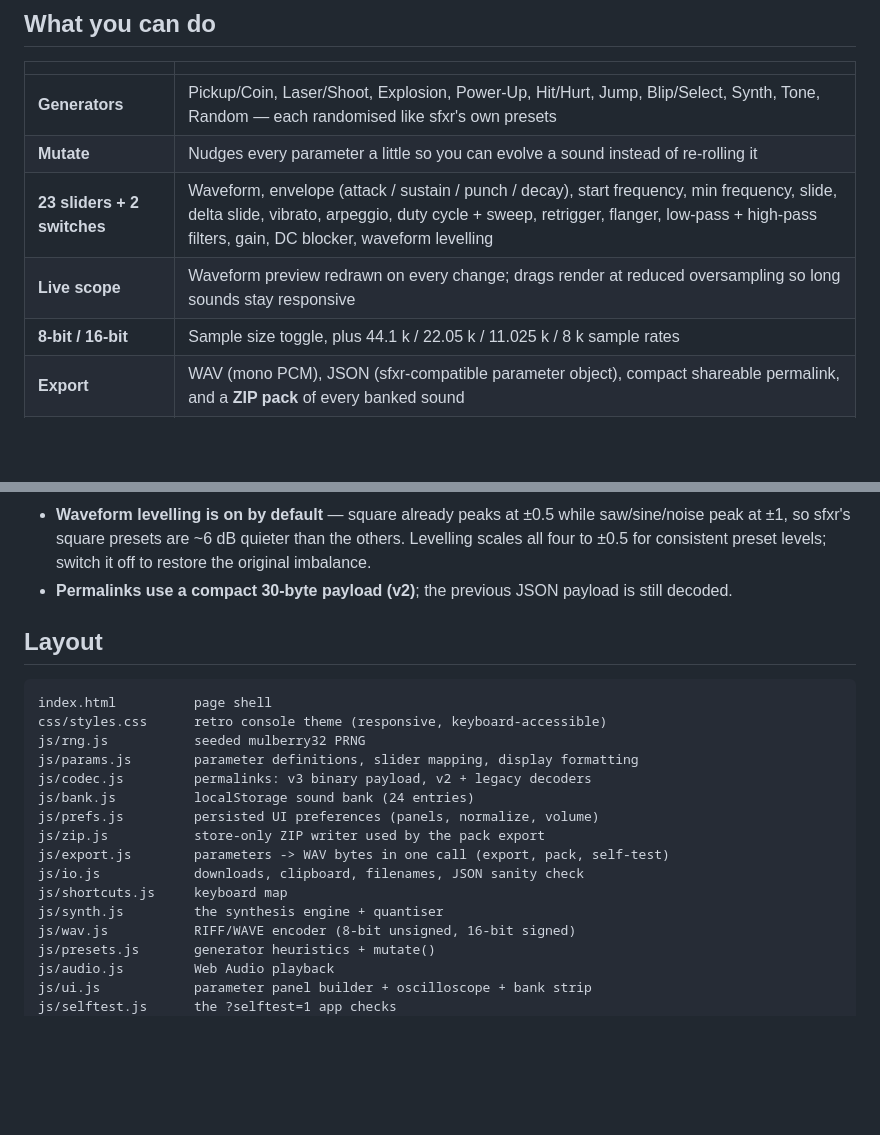
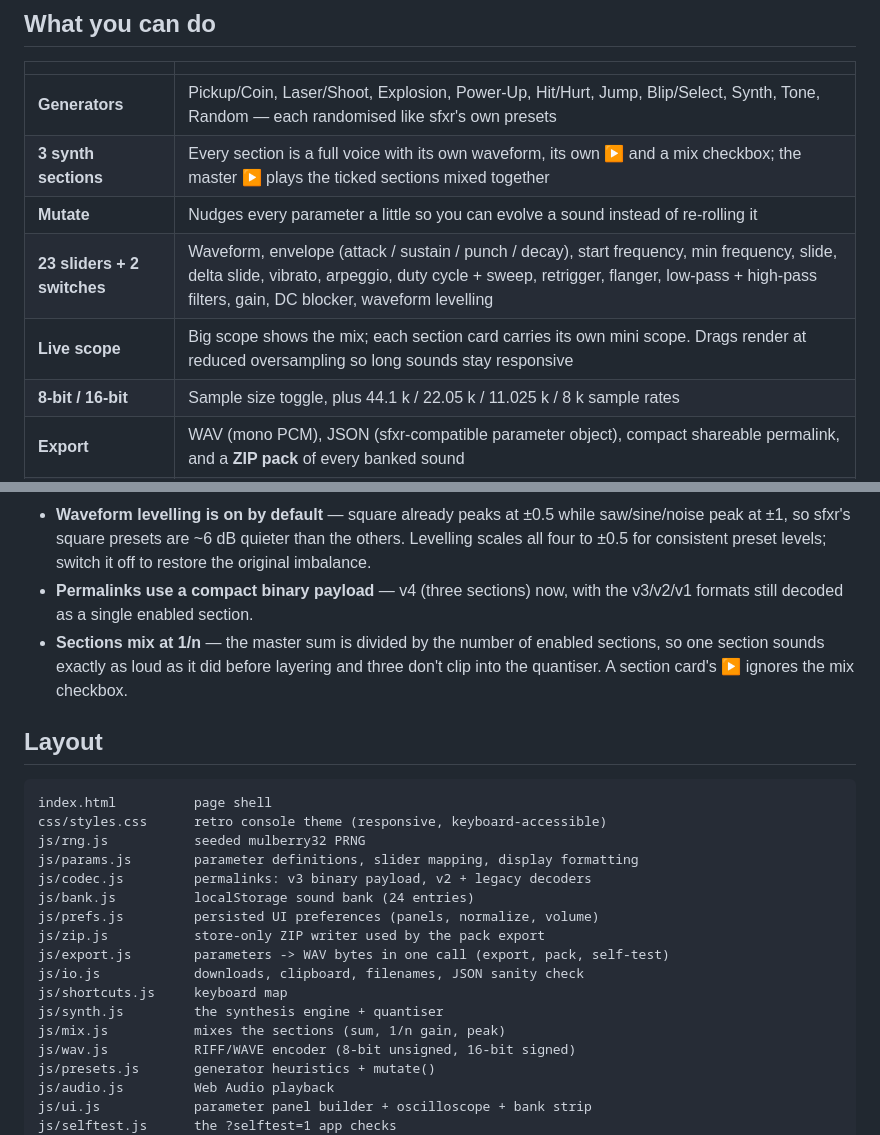
Before and after one commit to gary909/8bitFX, a Markdown page: README.md, 2 parts joined by grey strips. Drawn GitHub-style; blank space fills up the shorter version.

```diff
--- a/README.md
+++ b/README.md
@@ -37,9 +37,10 @@ chips · `bits`: 8, 16.)
 | | |
 |---|---|
 | **Generators** | Pickup/Coin, Laser/Shoot, Explosion, Power-Up, Hit/Hurt, Jump, Blip/Select, Synth, Tone, Random — each randomised like sfxr's own presets |
+| **3 synth sections** | Every section is a full voice with its own waveform, its own ▶ and a mix checkbox; the master ▶ plays the ticked sections mixed together |
 | **Mutate** | Nudges every parameter a little so you can evolve a sound instead of re-rolling it |
 | **23 sliders + 2 switches** | Waveform, envelope (attack / sustain / punch / decay), start frequency, min frequency, slide, delta slide, vibrato, arpeggio, duty cycle + sweep, retrigger, flanger, low-pass + high-pass filters, gain, DC blocker, waveform levelling |
-| **Live scope** | Waveform preview redrawn on every change; drags render at reduced oversampling so long sounds stay responsive |
+| **Live scope** | Big scope shows the mix; each section card carries its own mini scope. Drags render at reduced oversampling so long sounds stay responsive |
 | **8-bit / 16-bit** | Sample size toggle, plus 44.1 k / 22.05 k / 11.025 k / 8 k sample rates |
 | **Export** | WAV (mono PCM), JSON (sfxr-compatible parameter object), compact shareable permalink, and a **ZIP pack** of every banked sound |
 | **Bank** | Save sounds to a persistent strip (localStorage, 24 slots), click to reload, `×` to delete |
@@ -153,7 +156,11 @@ The sound is meant to match, but a few implementation details are cleaner than t
 - **Waveform levelling is on by default** — square already peaks at ±0.5 while saw/sine/noise peak
   at ±1, so sfxr's square presets are ~6 dB quieter than the others. Levelling scales all four to
   ±0.5 for consistent preset levels; switch it off to restore the original imbalance.
-- **Permalinks use a compact 30-byte payload (v2)**; the previous JSON payload is still decoded.
+- **Permalinks use a compact binary payload** — v4 (three sections) now, with the v3/v2/v1
+  formats still decoded as a single enabled section.
+- **Sections mix at 1/n** — the master sum is divided by the number of enabled sections, so one
+  section sounds exactly as loud as it did before layering and three don't clip into the
+  quantiser. A section card's ▶ ignores the mix checkbox.
 
 ## Layout
 
@@ -170,6 +177,7 @@ js/export.js        parameters -> WAV bytes in one call (export, pack, self-test
 js/io.js            downloads, clipboard, filenames, JSON sanity check
 js/shortcuts.js     keyboard map
 js/synth.js         the synthesis engine + quantiser
+js/mix.js           mixes the sections (sum, 1/n gain, peak)
 js/wav.js           RIFF/WAVE encoder (8-bit unsigned, 16-bit signed)
 js/presets.js       generator heuristics + mutate()
 js/audio.js         Web Audio playback
```
Also changed, not shown: other parts of README.md (+17 -15 lines), PARAMETERS.md (+32 -9 lines), app.png, 11 other files.
